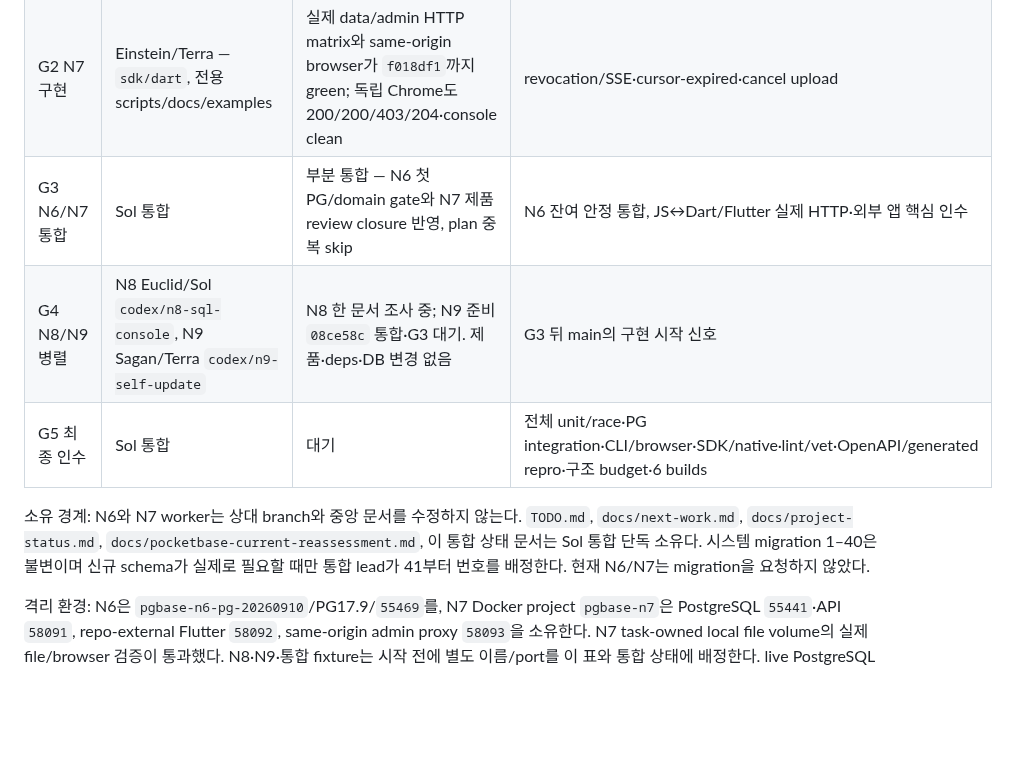
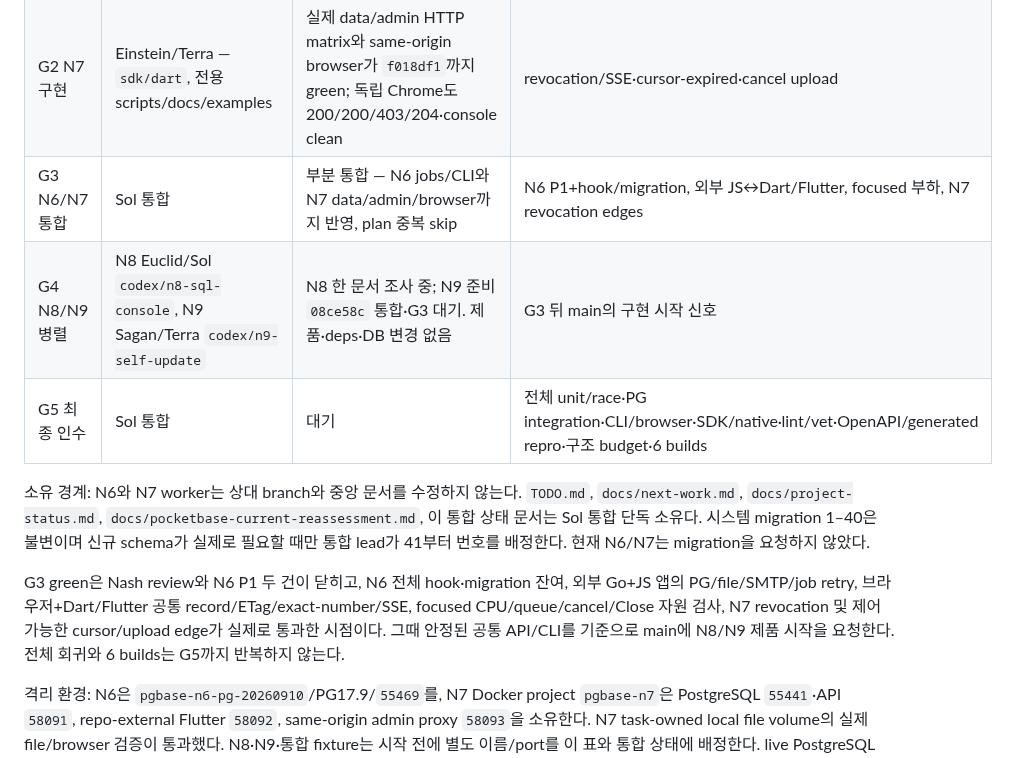
Before and after one commit to yakisoba0728/PgBase, a Markdown page: TODO.md, the part around one of its changes. GitHub-like rendering; blank space fills up the shorter version.

Commit message:
docs: define G3 core gate

```diff
--- a/TODO.md
+++ b/TODO.md
@@ -10,11 +10,13 @@
 | G1 N6/N7 계약 | N6 Chandrasekhar/Sol, N7 Einstein/Terra, 공통 seam Sol 통합 | 완료 — 독립 worktree/base/파일 소유와 API·검증 계약 고정 | 안정 제품 commit과 focused evidence |
 | G2 N6 구현 | Chandrasekhar/Sol — `internal/jsvm`, typed Go facade, JS options/CLI/hooks/API commons | `41852b5`까지 통합·focused/PG green. Nash 1차 review P1 2건: authority lifetime, migration dependency closure; CLI/jobs delta review 중 | P1 fixes, hook/migration 확대·외부 JS 앱/browser·stress |
 | G2 N7 구현 | Einstein/Terra — `sdk/dart`, 전용 scripts/docs/examples | 실제 data/admin HTTP matrix와 same-origin browser가 `f018df1`까지 green; 독립 Chrome도 200/200/403/204·console clean | revocation/SSE·cursor-expired·cancel upload |
-| G3 N6/N7 통합 | Sol 통합 | 부분 통합 — N6 첫 PG/domain gate와 N7 제품 review closure 반영, plan 중복 skip | N6 잔여 안정 통합, JS↔Dart/Flutter 실제 HTTP·외부 앱 핵심 인수 |
+| G3 N6/N7 통합 | Sol 통합 | 부분 통합 — N6 jobs/CLI와 N7 data/admin/browser까지 반영, plan 중복 skip | N6 P1+hook/migration, 외부 JS↔Dart/Flutter, focused 부하, N7 revocation edges |
 | G4 N8/N9 병렬 | N8 Euclid/Sol `codex/n8-sql-console`, N9 Sagan/Terra `codex/n9-self-update` | N8 한 문서 조사 중; N9 준비 `08ce58c` 통합·G3 대기. 제품·deps·DB 변경 없음 | G3 뒤 main의 구현 시작 신호 |
 | G5 최종 인수 | Sol 통합 | 대기 | 전체 unit/race·PG integration·CLI/browser·SDK/native·lint/vet·OpenAPI/generated repro·구조 budget·6 builds |
 
 소유 경계: N6와 N7 worker는 상대 branch와 중앙 문서를 수정하지 않는다. `TODO.md`, `docs/next-work.md`, `docs/project-status.md`, `docs/pocketbase-current-reassessment.md`, 이 통합 상태 문서는 Sol 통합 단독 소유다. 시스템 migration 1–40은 불변이며 신규 schema가 실제로 필요할 때만 통합 lead가 41부터 번호를 배정한다. 현재 N6/N7는 migration을 요청하지 않았다.
+
+G3 green은 Nash review와 N6 P1 두 건이 닫히고, N6 전체 hook·migration 잔여, 외부 Go+JS 앱의 PG/file/SMTP/job retry, 브라우저+Dart/Flutter 공통 record/ETag/exact-number/SSE, focused CPU/queue/cancel/Close 자원 검사, N7 revocation 및 제어 가능한 cursor/upload edge가 실제로 통과한 시점이다. 그때 안정된 공통 API/CLI를 기준으로 main에 N8/N9 제품 시작을 요청한다. 전체 회귀와 6 builds는 G5까지 반복하지 않는다.
 
 격리 환경: N6은 `pgbase-n6-pg-20260910`/PG17.9/`55469`를, N7 Docker project `pgbase-n7`은 PostgreSQL `55441`·API `58091`, repo-external Flutter `58092`, same-origin admin proxy `58093`을 소유한다. N7 task-owned local file volume의 실제 file/browser 검증이 통과했다. N8·N9·통합 fixture는 시작 전에 별도 이름/port를 이 표와 통합 상태에 배정한다. live PostgreSQL `55440`, MinIO `59000`, HTTP `8090`, 기존 Docker/userdata는 모든 N6–N9 검사 대상에서 제외한다.
 
```
Also changed, not shown: other parts of TODO.md (+1 -1 lines), 1 other file.
